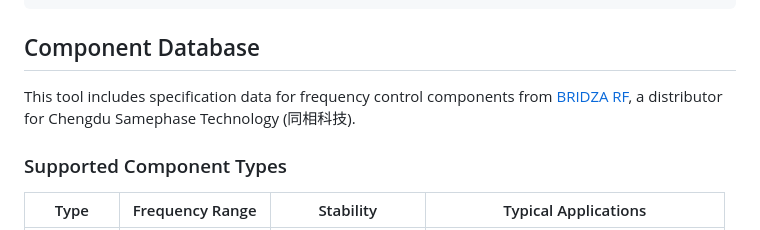
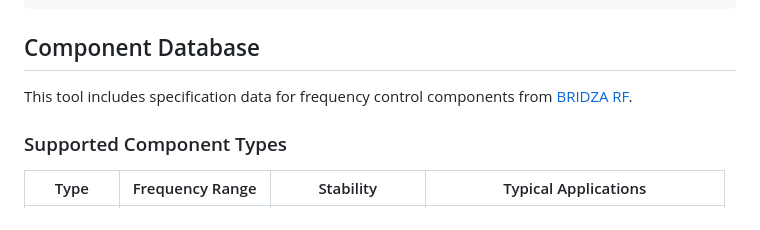
Before and after one commit to xiaokeni2/rf-component-selector, a Markdown page: README.md, the part around the change. Rendered like a GitHub page.

Commit message:
Update branding: BRIDZA only

```diff
--- a/README.md
+++ b/README.md
@@ -22,7 +22,7 @@ python3 -m http.server 8000
 
 ## Component Database
 
-This tool includes specification data for frequency control components from [BRIDZA RF](https://rf.bridza.com), a distributor for Chengdu Samephase Technology (同相科技).
+This tool includes specification data for frequency control components from [BRIDZA RF](https://rf.bridza.com).
 
 ### Supported Component Types
 
```
